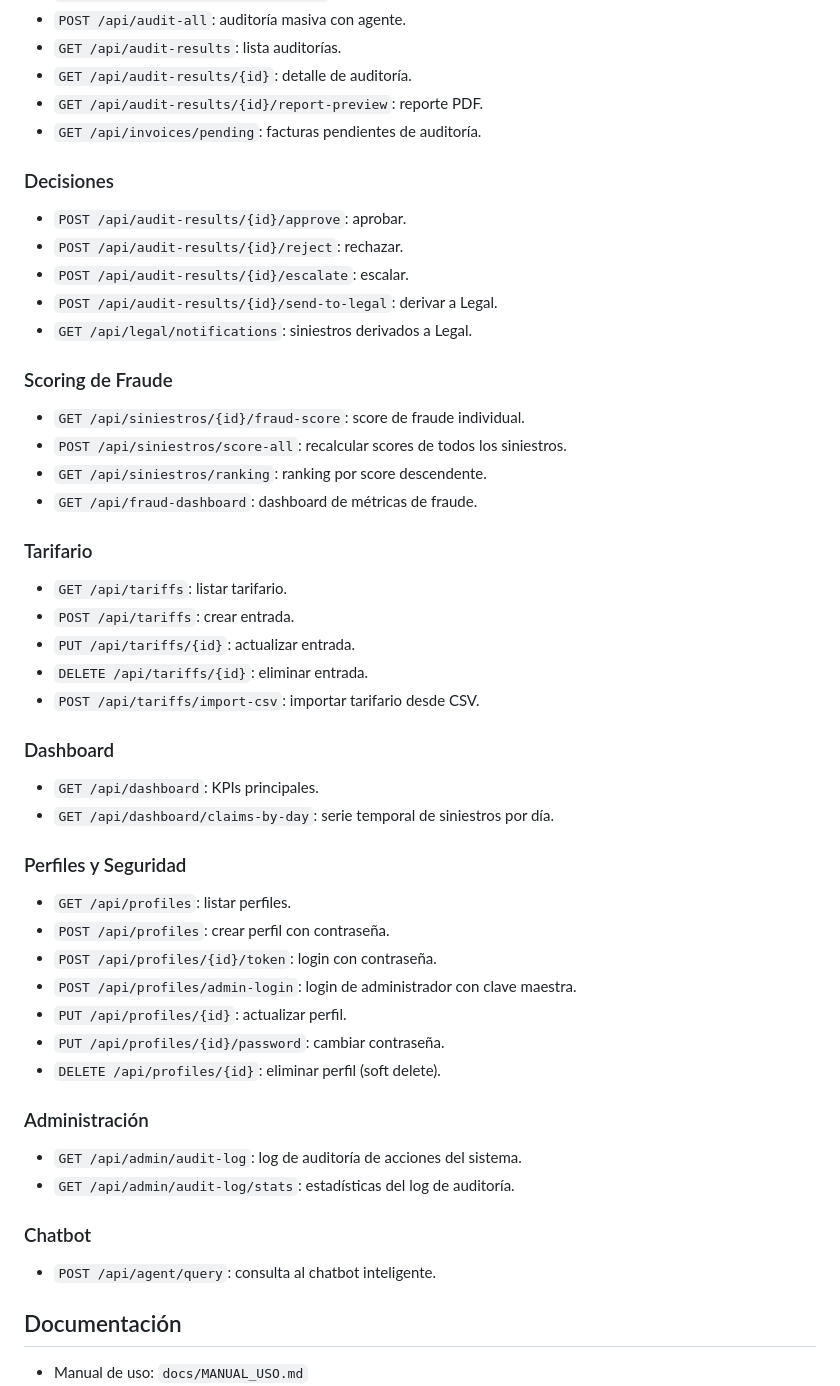
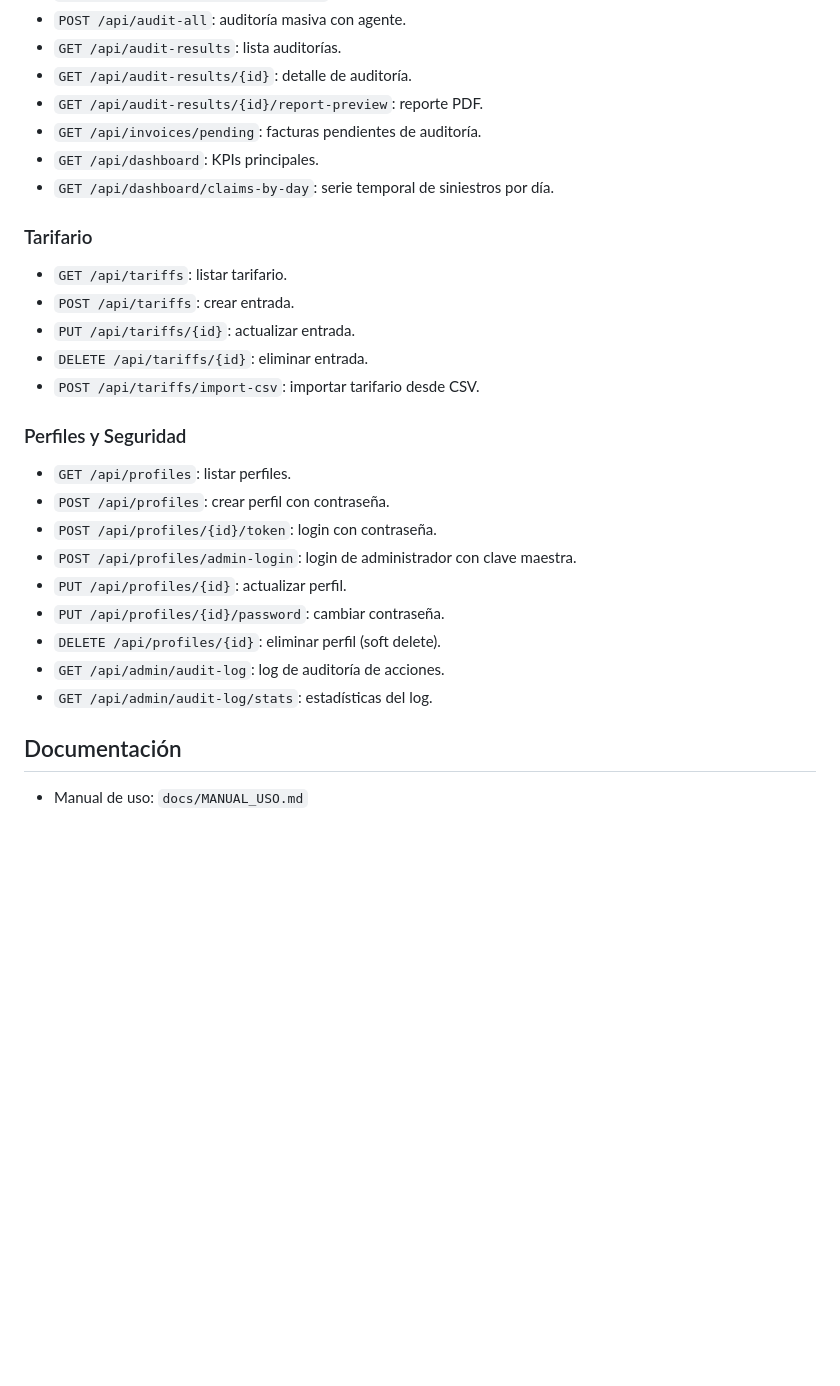
Before and after one commit to yosuSALA/Final-reto, a Markdown page: README.md, the part around the change. GitHub-like rendering; blank space fills up the shorter version.

Commit message:
fix: eliminar secciones duplicadas en README (Dashboard, Decisiones, Chatbot ya cubiertos en secciones dedicadas)

```diff
--- a/README.md
+++ b/README.md
@@ -183,21 +183,8 @@ Endpoints de inteligencia operativa accesibles desde el dashboard:
 - `GET /api/audit-results/{id}`: detalle de auditoría.
 - `GET /api/audit-results/{id}/report-preview`: reporte PDF.
 - `GET /api/invoices/pending`: facturas pendientes de auditoría.
-
-### Decisiones
-
-- `POST /api/audit-results/{id}/approve`: aprobar.
-- `POST /api/audit-results/{id}/reject`: rechazar.
-- `POST /api/audit-results/{id}/escalate`: escalar.
-- `POST /api/audit-results/{id}/send-to-legal`: derivar a Legal.
-- `GET /api/legal/notifications`: siniestros derivados a Legal.
-
-### Scoring de Fraude
-
-- `GET /api/siniestros/{id}/fraud-score`: score de fraude individual.
-- `POST /api/siniestros/score-all`: recalcular scores de todos los siniestros.
-- `GET /api/siniestros/ranking`: ranking por score descendente.
-- `GET /api/fraud-dashboard`: dashboard de métricas de fraude.
+- `GET /api/dashboard`: KPIs principales.
+- `GET /api/dashboard/claims-by-day`: serie temporal de siniestros por día.
 
 ### Tarifario
 
@@ -206,11 +193,6 @@ Endpoints de inteligencia operativa accesibles desde el dashboard:
 - `PUT /api/tariffs/{id}`: actualizar entrada.
 - `DELETE /api/tariffs/{id}`: eliminar entrada.
 - `POST /api/tariffs/import-csv`: importar tarifario desde CSV.
-
-### Dashboard
-
-- `GET /api/dashboard`: KPIs principales.
-- `GET /api/dashboard/claims-by-day`: serie temporal de siniestros por día.
 
 ### Perfiles y Seguridad
 
@@ -221,15 +203,8 @@ Endpoints de inteligencia operativa accesibles desde el dashboard:
 - `PUT /api/profiles/{id}`: actualizar perfil.
 - `PUT /api/profiles/{id}/password`: cambiar contraseña.
 - `DELETE /api/profiles/{id}`: eliminar perfil (soft delete).
-
-### Administración
-
-- `GET /api/admin/audit-log`: log de auditoría de acciones del sistema.
-- `GET /api/admin/audit-log/stats`: estadísticas del log de auditoría.
-
-### Chatbot
-
-- `POST /api/agent/query`: consulta al chatbot inteligente.
+- `GET /api/admin/audit-log`: log de auditoría de acciones.
+- `GET /api/admin/audit-log/stats`: estadísticas del log.
 
 ## Documentación
 
```
